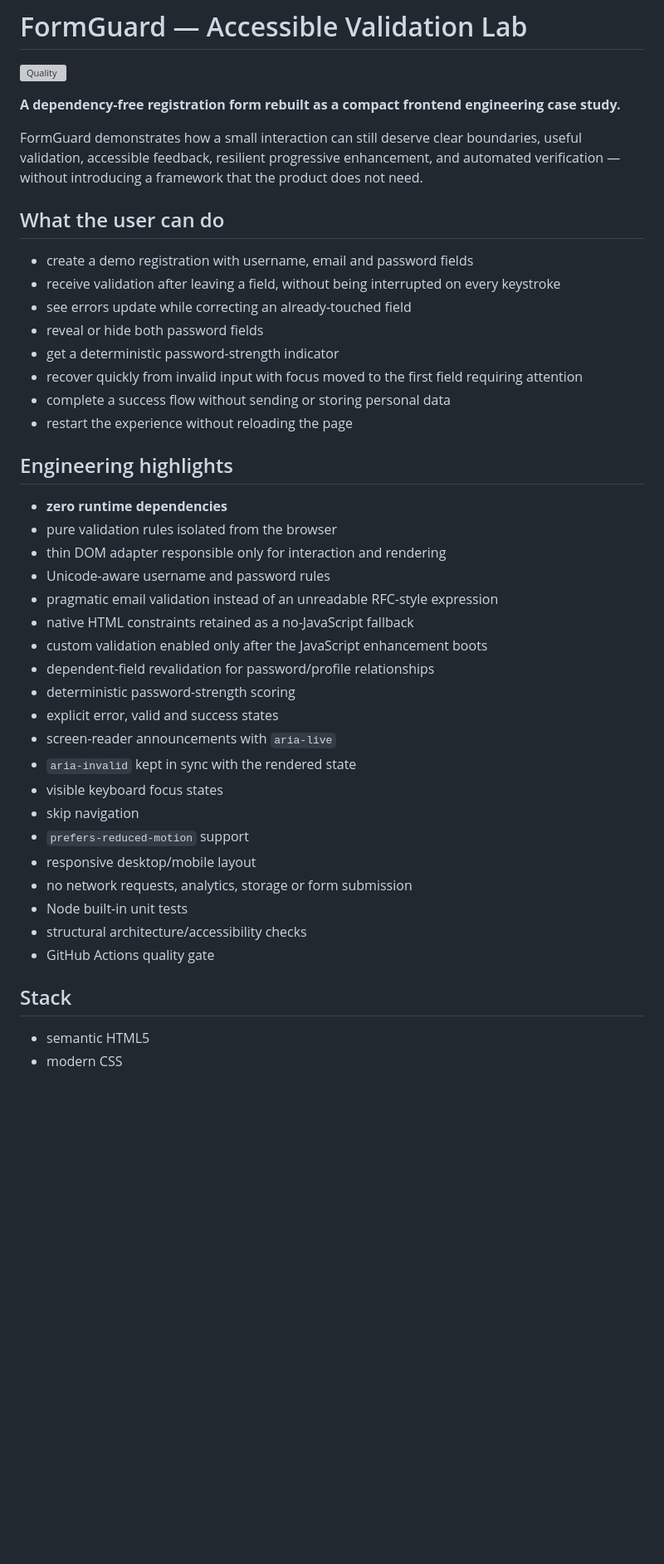
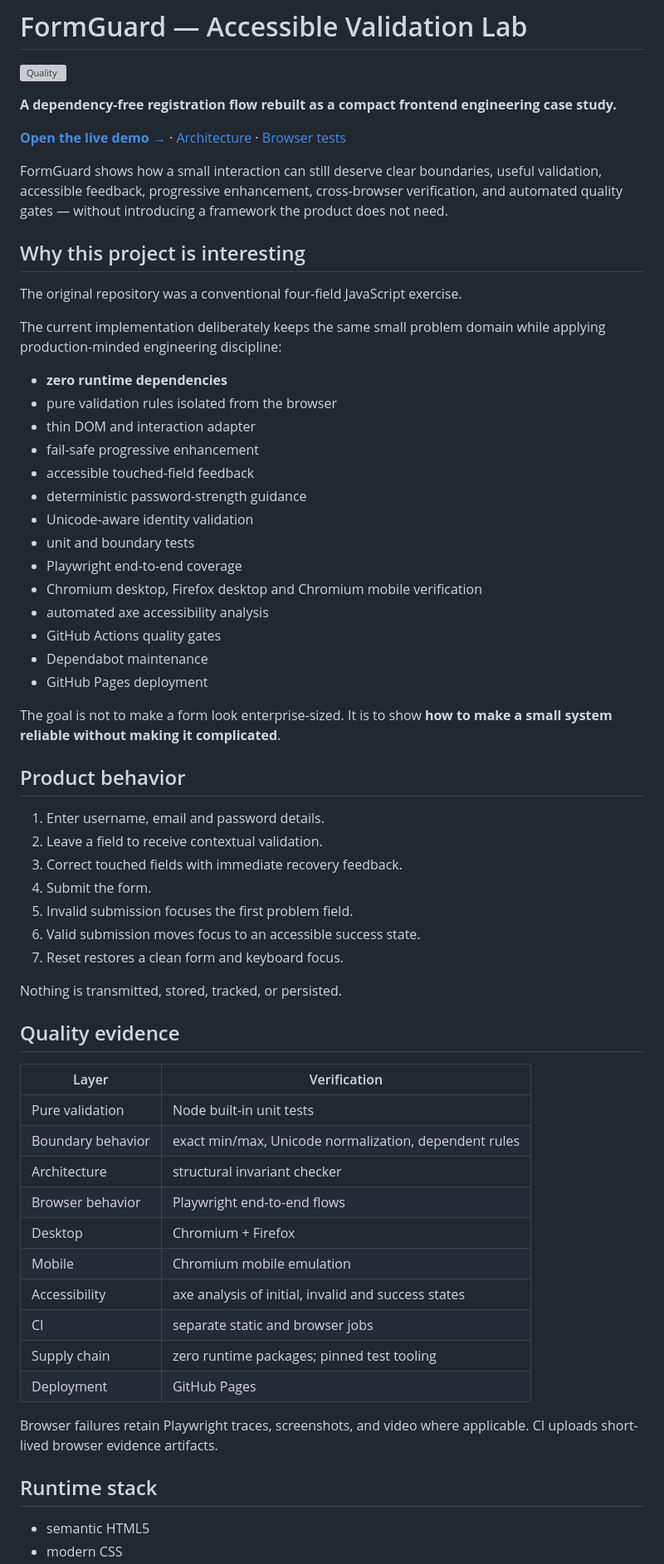
Before and after one commit to MykolaDotsenko/Form-validator, a Markdown page: README.md, the part around one of its changes. Shown at 83% size. Drawn GitHub-style; blank space fills up the shorter version; grey boxes are pictures that could not be loaded.

```diff
--- a/README.md
+++ b/README.md
@@ -2,45 +2,65 @@
 
 [![Quality](https://github.com/MykolaDotsenko/Form-validator/actions/workflows/quality.yml/badge.svg)](https://github.com/MykolaDotsenko/Form-validator/actions/workflows/quality.yml)
 
-**A dependency-free registration form rebuilt as a compact frontend engineering case study.**
+**A dependency-free registration flow rebuilt as a compact frontend engineering case study.**
 
-FormGuard demonstrates how a small interaction can still deserve clear boundaries, useful validation, accessible feedback, resilient progressive enhancement, and automated verification — without introducing a framework that the product does not need.
+[**Open the live demo →**](https://mykoladotsenko.github.io/Form-validator/) · [Architecture](./ARCHITECTURE.md) · [Browser tests](./e2e/formguard.spec.js)
 
-## What the user can do
+FormGuard shows how a small interaction can still deserve clear boundaries, useful validation, accessible feedback, progressive enhancement, cross-browser verification, and automated quality gates — without introducing a framework the product does not need.
 
-- create a demo registration with username, email and password fields
-- receive validation after leaving a field, without being interrupted on every keystroke
-- see errors update while correcting an already-touched field
-- reveal or hide both password fields
-- get a deterministic password-strength indicator
-- recover quickly from invalid input with focus moved to the first field requiring attention
-- complete a success flow without sending or storing personal data
-- restart the experience without reloading the page
+## Why this project is interesting
 
-## Engineering highlights
+The original repository was a conventional four-field JavaScript exercise.
+
+The current implementation deliberately keeps the same small problem domain while applying production-minded engineering discipline:
 
 - **zero runtime dependencies**
 - pure validation rules isolated from the browser
-- thin DOM adapter responsible only for interaction and rendering
-- Unicode-aware username and password rules
-- pragmatic email validation instead of an unreadable RFC-style expression
-- native HTML constraints retained as a no-JavaScript fallback
-- custom validation enabled only after the JavaScript enhancement boots
-- dependent-field revalidation for password/profile relationships
-- deterministic password-strength scoring
-- explicit error, valid and success states
-- screen-reader announcements with `aria-live`
-- `aria-invalid` kept in sync with the rendered state
-- visible keyboard focus states
-- skip navigation
-- `prefers-reduced-motion` support
-- responsive desktop/mobile layout
-- no network requests, analytics, storage or form submission
-- Node built-in unit tests
-- structural architecture/accessibility checks
-- GitHub Actions quality gate
+- thin DOM and interaction adapter
+- fail-safe progressive enhancement
+- accessible touched-field feedback
+- deterministic password-strength guidance
+- Unicode-aware identity validation
+- unit and boundary tests
+- Playwright end-to-end coverage
+- Chromium desktop, Firefox desktop and Chromium mobile verification
+- automated axe accessibility analysis
+- GitHub Actions quality gates
+- Dependabot maintenance
+- GitHub Pages deployment
 
-## Stack
+The goal is not to make a form look enterprise-sized. It is to show **how to make a small system reliable without making it complicated**.
+
+## Product behavior
+
+1. Enter username, email and password details.
+2. Leave a field to receive contextual validation.
+3. Correct touched fields with immediate recovery feedback.
+4. Submit the form.
+5. Invalid submission focuses the first problem field.
+6. Valid submission moves focus to an accessible success state.
+7. Reset restores a clean form and keyboard focus.
+
+Nothing is transmitted, stored, tracked, or persisted.
+
+## Quality evidence
+
+| Layer | Verification |
+| --- | --- |
+| Pure validation | Node built-in unit tests |
+| Boundary behavior | exact min/max, Unicode normalization, dependent rules |
+| Architecture | structural invariant checker |
+| Browser behavior | Playwright end-to-end flows |
+| Desktop | Chromium + Firefox |
+| Mobile | Chromium mobile emulation |
+| Accessibility | axe analysis of initial, invalid and success states |
+| CI | separate static and browser jobs |
+| Supply chain | zero runtime packages; pinned test tooling |
+| Deployment | GitHub Pages |
+
+Browser failures retain Playwright traces, screenshots, and video where applicable. CI uploads short-lived browser evidence artifacts.
+
+## Runtime stack
 
 - semantic HTML5
 - modern CSS
```
Also changed, not shown: other parts of README.md (+109 -114 lines).
